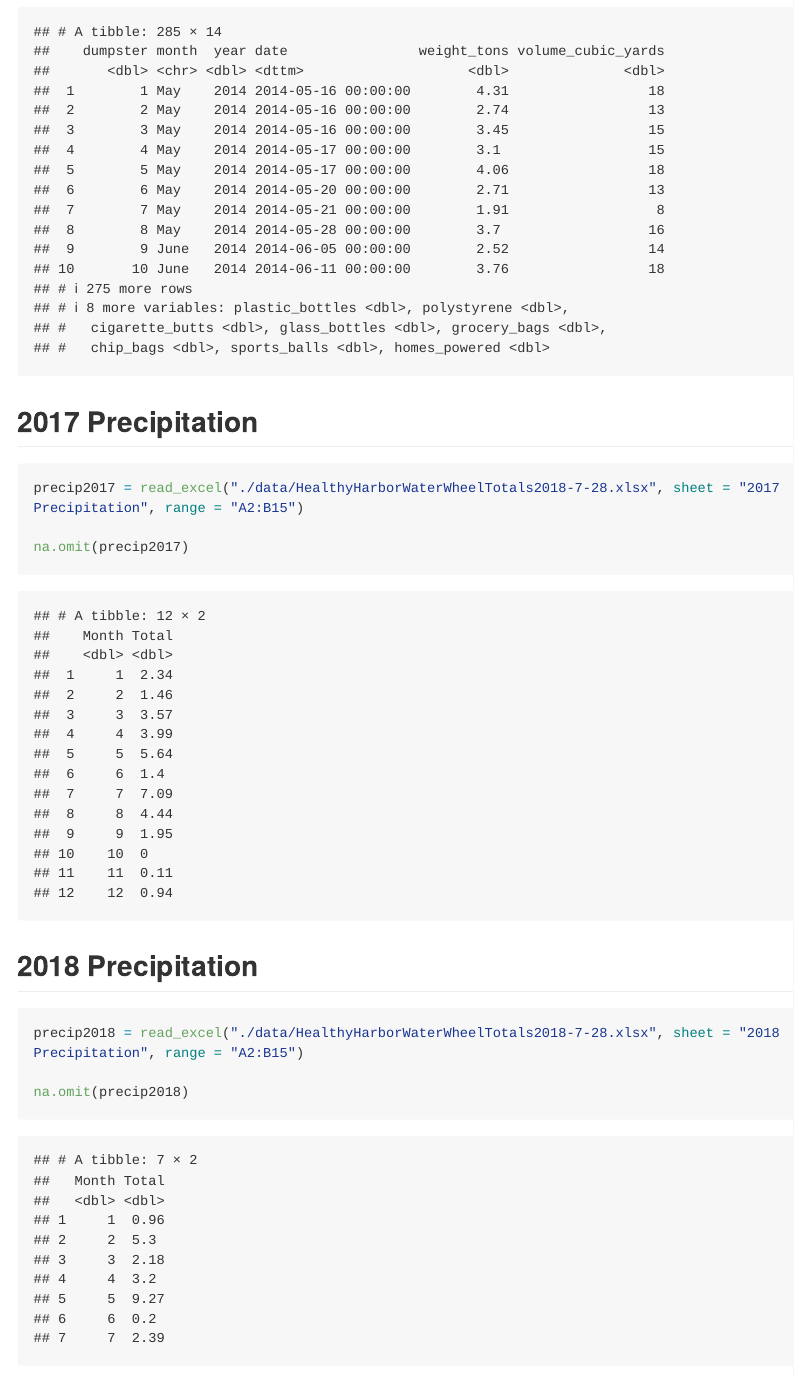
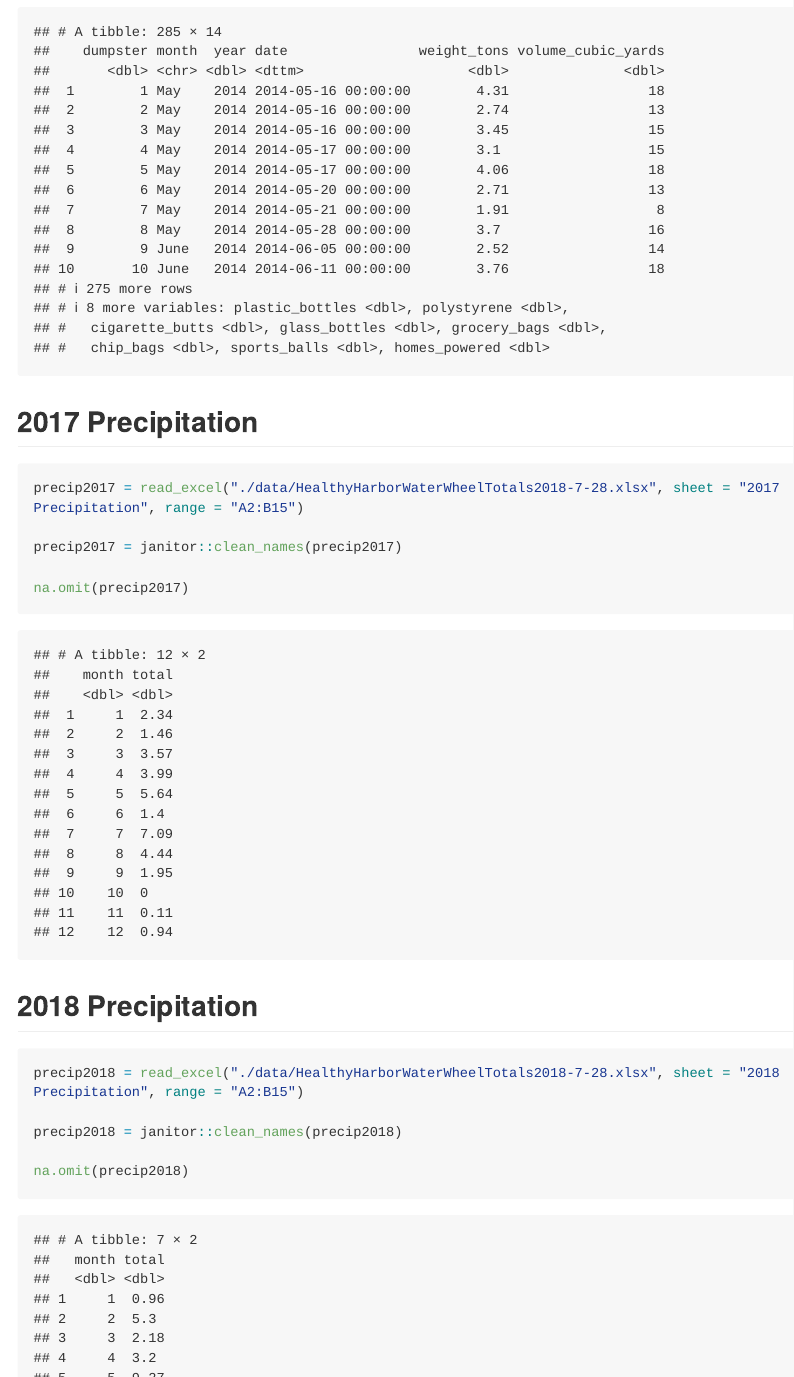
Before and after one commit to blm2156/p8105_hw2_blm2156, an R Markdown document (p8105_hw2_blm2156.Rmd): the page in a window 1100 px wide, from 820 px down, and a second part further down, joined at a grey line. Rendered offline with R 4.5, knitr and Pandoc, with nearby package versions; long lines of code are wrapped; column names are cleaned by a stand-in for the janitor package.

Commit message:
used janitor to clean column names for 2017 & 2018 precipitation data

````diff
--- a/p8105_hw2_blm2156.Rmd
+++ b/p8105_hw2_blm2156.Rmd
@@ -23,6 +23,8 @@ na.omit(prob1)
 ```{r}
 precip2017 = read_excel("./data/HealthyHarborWaterWheelTotals2018-7-28.xlsx", sheet = "2017 Precipitation", range = "A2:B15")
 
+precip2017 = janitor::clean_names(precip2017)
+
 na.omit(precip2017)
 ```
 
@@ -30,5 +32,7 @@ na.omit(precip2017)
 ```{r}
 precip2018 = read_excel("./data/HealthyHarborWaterWheelTotals2018-7-28.xlsx", sheet = "2018 Precipitation", range = "A2:B15")
 
+precip2018 = janitor::clean_names(precip2018)
+
 na.omit(precip2018)
 ```
````
Also changed, not shown: p8105_hw2_blm2156.md.
